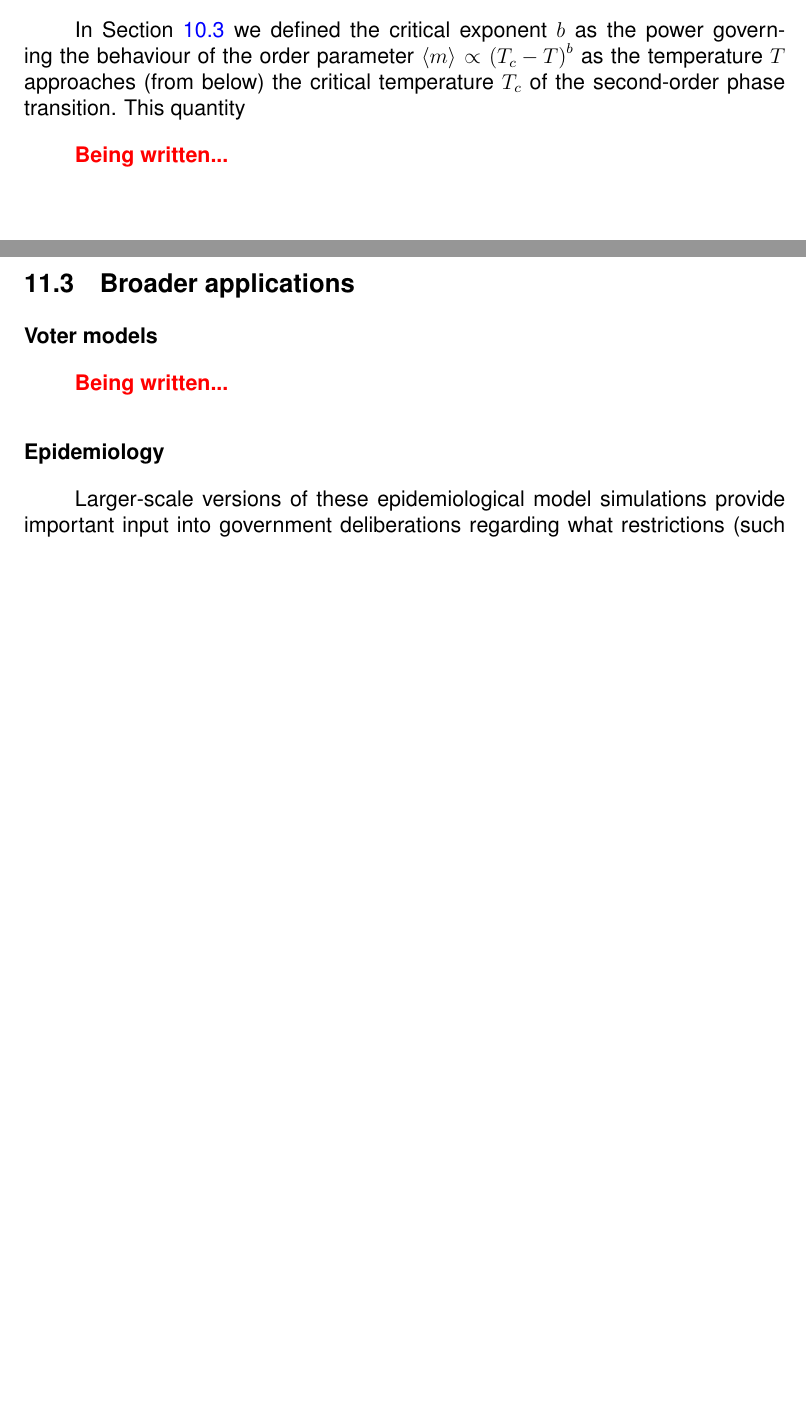
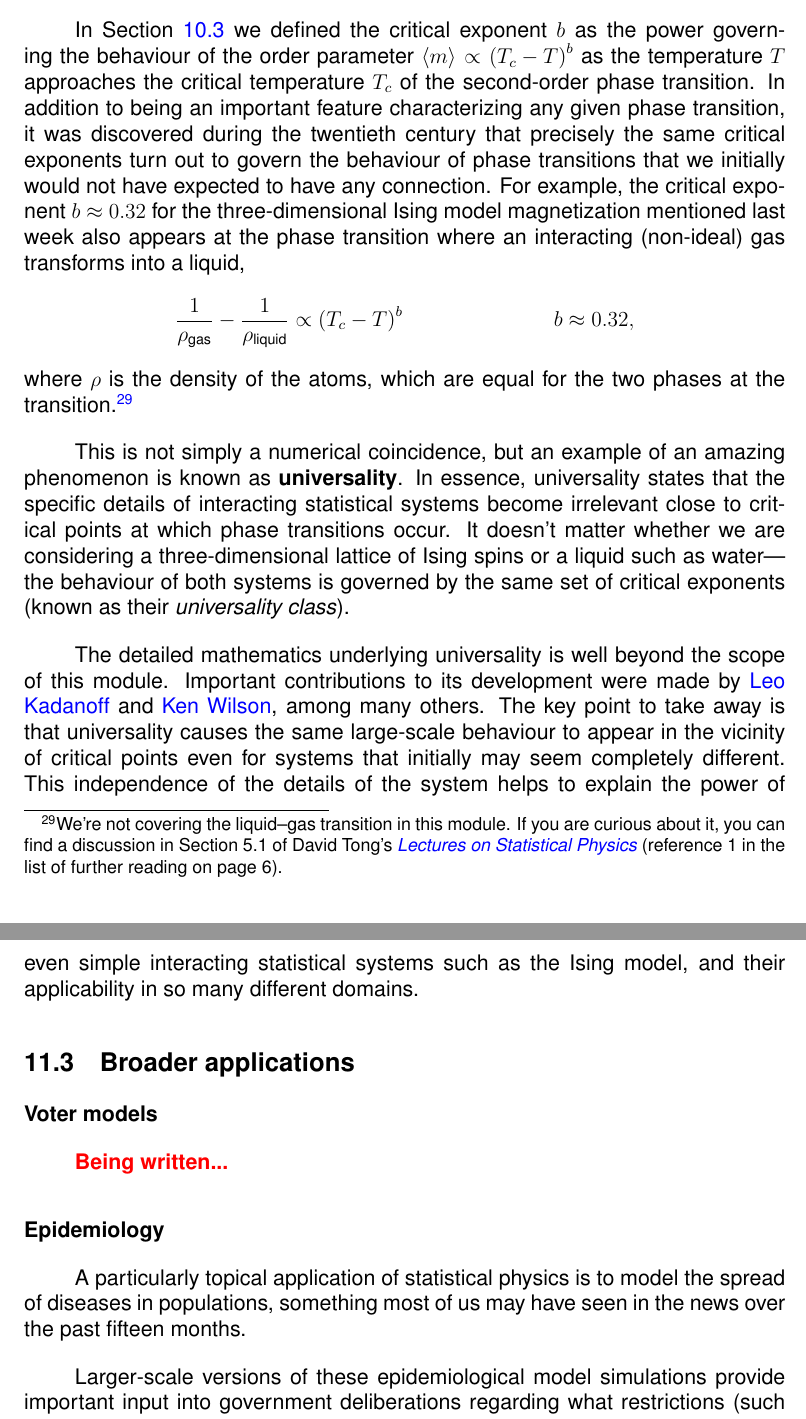
Before and after one commit to daschaich/MATH327_2021, a LaTeX document (lecture_notes/lecture.tex, which reads lecture_notes/week11.tex): two parts of pages 141 and 142 of 143, joined at a grey line, cut so that both start at the same text, the shorter picture padded with empty space. Compiled offline with pdfLaTeX.

Commit message:
Add short Section 11.2

```diff
--- a/lecture_notes/week11.tex
+++ b/lecture_notes/week11.tex
@@ -91,13 +91,23 @@ First, there is another important concept to introduce, called universality, whi
 
 % ------------------------------------------------------------------
 \subsection{Universality}
-In \secref{sec:mean_field} we defined the critical exponent $b$ as the power governing the behaviour of the order parameter $\vev{m} \propto \left(T_c - T\right)^b$ as the temperature $T$ approaches (from below) the critical temperature $T_c$ of the second-order phase transition.
-This quantity
+In \secref{sec:mean_field} we defined the critical exponent $b$ as the power governing the behaviour of the order parameter $\vev{m} \propto \left(T_c - T\right)^b$ as the temperature $T$ approaches the critical temperature $T_c$ of the second-order phase transition.
+In addition to being an important feature characterizing any given phase transition, it was discovered during the twentieth century that precisely the same critical exponents turn out to govern the behaviour of phase transitions that we initially would not have expected to have any connection.
+For example, the critical exponent $b \approx 0.32$ for the three-dimensional Ising model magnetization mentioned last week also appears at the phase transition where an interacting (non-ideal) gas transforms into a liquid,
+\begin{align*}
+  \frac{1}{\rho_{\text{gas}}} - \frac{1}{\rho_{\text{liquid}}} & \propto \left(T_c - T\right)^b &
+  b & \approx 0.32,
+\end{align*}
+where $\rho$ is the density of the atoms, which are equal for the two phases at the transition.\footnote{We're not covering the liquid--gas transition in this module.  If you are curious about it, you can find a discussion in Section~5.1 of David Tong's \href{https://www.damtp.cam.ac.uk/user/tong/statphys.html}{\textit{Lectures on Statistical Physics}} (reference~1 in the list of further reading on page~6).}
 
-% TODO: 3d Ising model vs.\ liquid--gas...
-% TODO: \href{https://en.wikipedia.org/wiki/Leo_Kadanoff}{Leo Kadanoff} and \href{https://en.wikipedia.org/wiki/Kenneth_G._Wilson}{Ken Wilson}...
+This is not simply a numerical coincidence, but an example of an amazing phenomenon is known as \textbf{universality}.
+In essence, universality states that the specific details of interacting statistical systems become irrelevant close to critical points at which phase transitions occur.
+It doesn't matter whether we are considering a three-dimensional lattice of Ising spins or a liquid such as water---the behaviour of both systems is governed by the same set of critical exponents (known as their \textit{universality class}).
 
-\TODO{Being written...}
+The detailed mathematics underlying universality is well beyond the scope of this module.
+Important contributions to its development were made by \href{https://en.wikipedia.org/wiki/Leo_Kadanoff}{Leo Kadanoff} and \href{https://en.wikipedia.org/wiki/Kenneth_G._Wilson}{Ken Wilson}, among many others.
+The key point to take away is that universality causes the same large-scale behaviour to appear in the vicinity of critical points even for systems that initially may seem completely different.
+This independence of the details of the system helps to explain the power of even simple interacting statistical systems such as the Ising model, and their applicability in so many different domains.
 % ------------------------------------------------------------------
 
 
@@ -107,9 +116,12 @@ This quantity
 \subsection{\label{sec:broad}Broader applications}
 \subsubsection*{Voter models}
+
+% phase transition (with a discontinuity in the large-$N$ limit) is possible once some opinion reaches a critical concentration
 
 \TODO{Being written...}
 
 \subsubsection*{Epidemiology}
+A particularly topical application of statistical physics is to model the spread of diseases in populations, something most of us may have seen in the news over the past fifteen months.
 % arXiv:2101.11399
 % similar to original 1953 calculation summarized on Schroeder page 347...
 
```
Also changed, not shown: lecture_notes/week11.tex (3 more changed lines).
